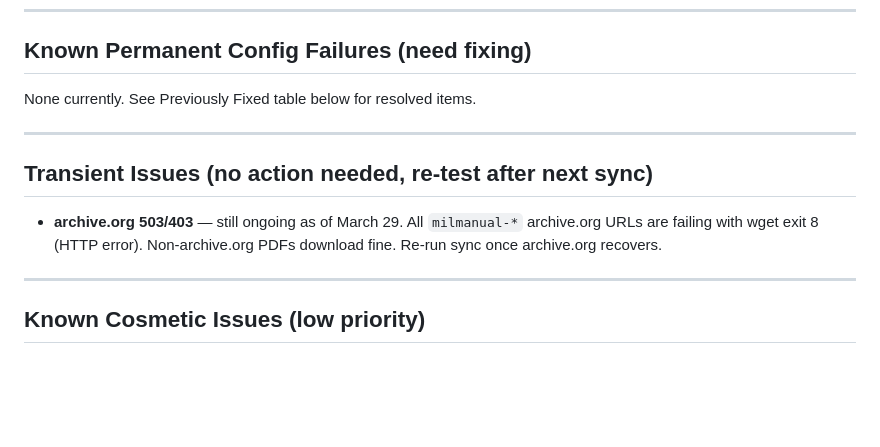
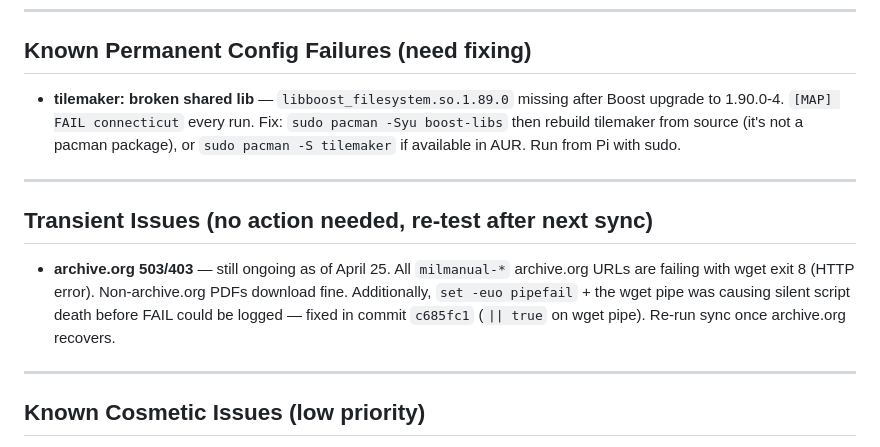
Before and after one commit to jbattist/survive-sync, a Markdown page: AGENTS.md, the part around the change. Drawn GitHub-style; blank space fills up the shorter version.

Commit message:
docs: update AGENTS.md -- tilemaker boost lib breakage, pdf pipefail fix, archive.org still down

```diff
--- a/AGENTS.md
+++ b/AGENTS.md
@@ -33,13 +33,13 @@ See `SURVIVE.md` for full architecture, install, and operations reference.
 
 ## Known Permanent Config Failures (need fixing)
 
-None currently. See Previously Fixed table below for resolved items.
+- **tilemaker: broken shared lib** — `libboost_filesystem.so.1.89.0` missing after Boost upgrade to 1.90.0-4. `[MAP] FAIL connecticut` every run. Fix: `sudo pacman -Syu boost-libs` then rebuild tilemaker from source (it's not a pacman package), or `sudo pacman -S tilemaker` if available in AUR. Run from Pi with sudo.
 
 ---
 
 ## Transient Issues (no action needed, re-test after next sync)
 
-- **archive.org 503/403** — still ongoing as of March 29. All `milmanual-*` archive.org URLs are failing with wget exit 8 (HTTP error). Non-archive.org PDFs download fine. Re-run sync once archive.org recovers.
+- **archive.org 503/403** — still ongoing as of April 25. All `milmanual-*` archive.org URLs are failing with wget exit 8 (HTTP error). Non-archive.org PDFs download fine. Additionally, `set -euo pipefail` + the wget pipe was causing silent script death before FAIL could be logged — fixed in commit `c685fc1` (`|| true` on wget pipe). Re-run sync once archive.org recovers.
 ---
 
 ## Known Cosmetic Issues (low priority)
```
